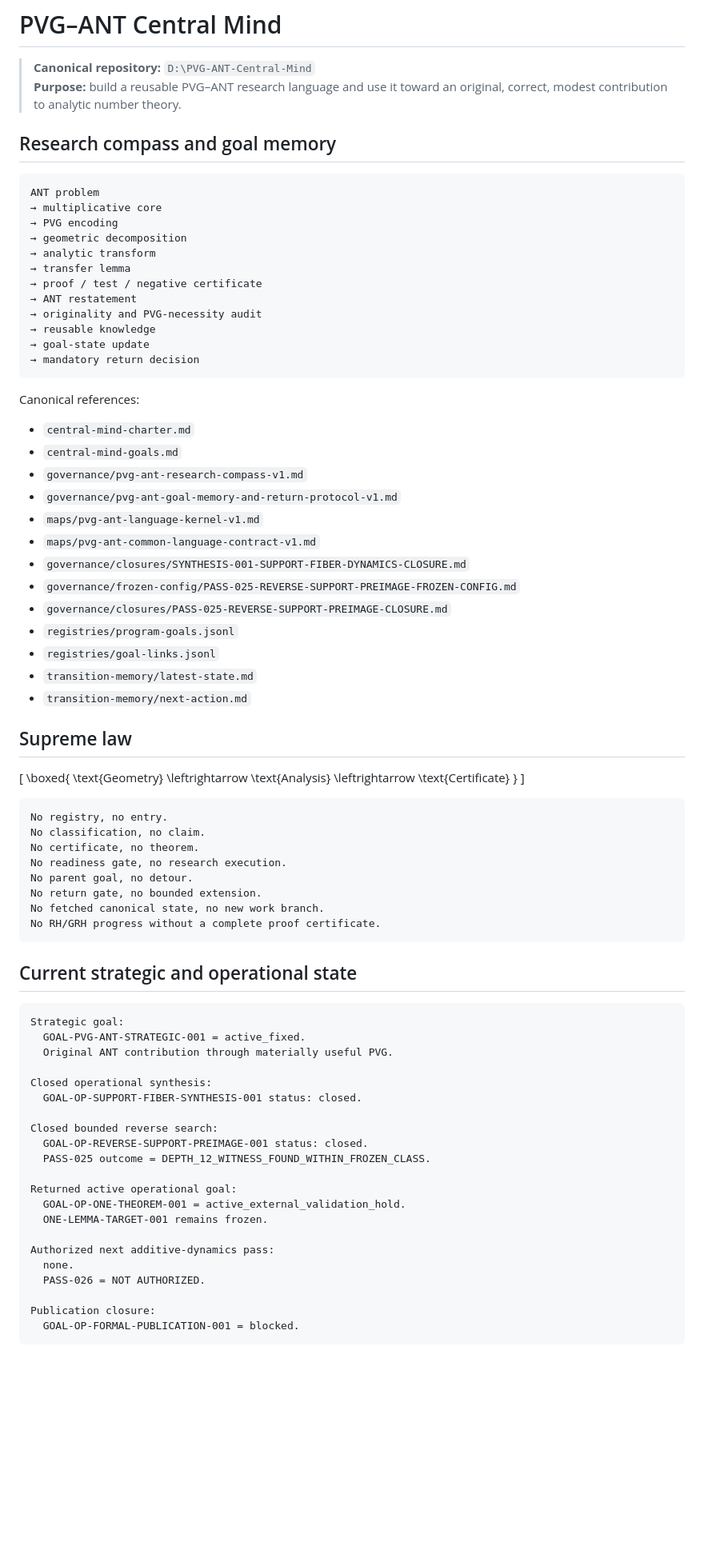
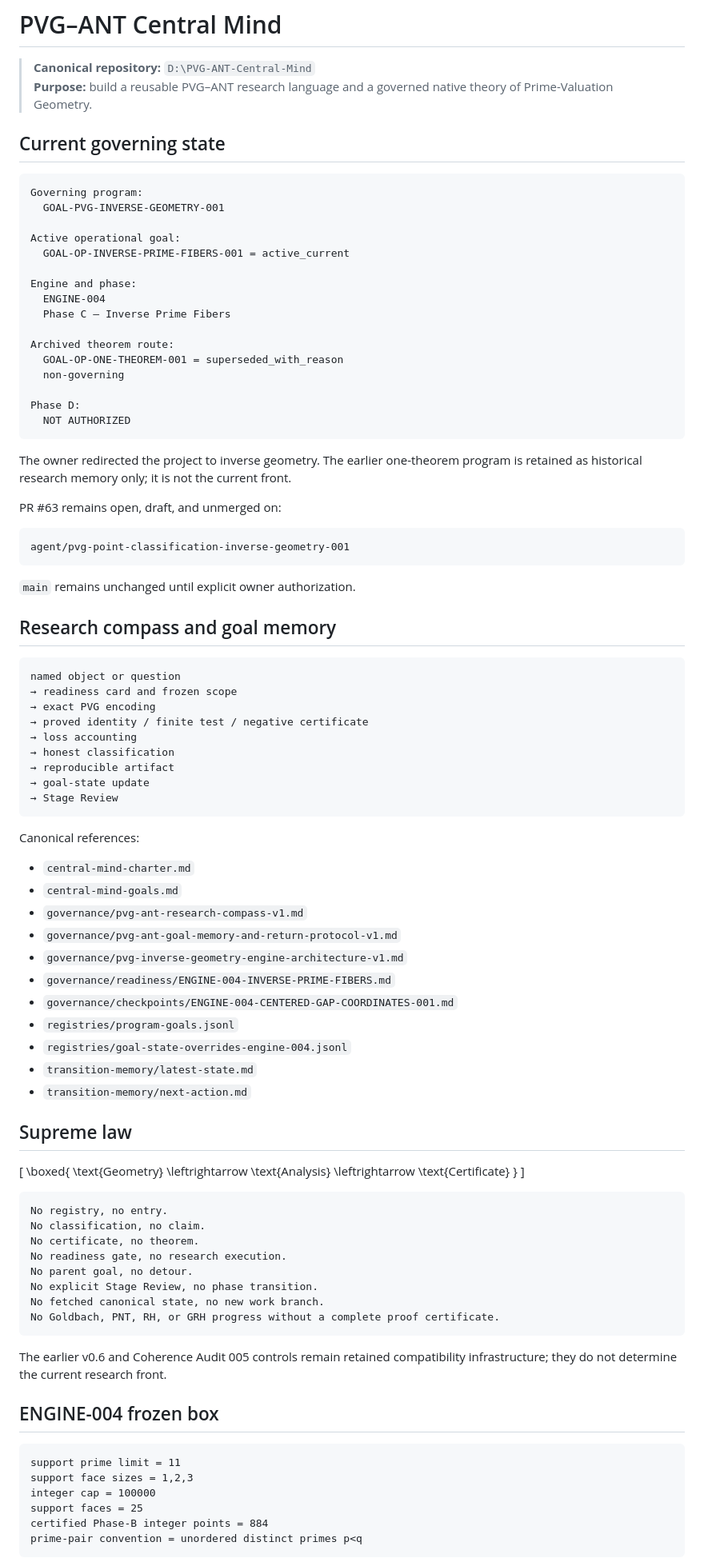
Before and after one commit to mesuef1974/PVG-ANT-Central-Mind, a Markdown page: README.md, the part around one of its changes. Shown at 80% size. Drawn GitHub-style; blank space fills up the shorter version.

Commit message:
Make README reflect governed ENGINE-004 state

````diff
--- a/README.md
+++ b/README.md
@@ -1,23 +1,51 @@
 # PVG–ANT Central Mind
 
 > **Canonical repository:** `D:\PVG-ANT-Central-Mind`
-> **Purpose:** build a reusable PVG–ANT research language and use it toward an original, correct, modest contribution to analytic number theory.
+> **Purpose:** build a reusable PVG–ANT research language and a governed native theory of Prime-Valuation Geometry.
+
+## Current governing state
+
+```text
+Governing program:
+  GOAL-PVG-INVERSE-GEOMETRY-001
+
+Active operational goal:
+  GOAL-OP-INVERSE-PRIME-FIBERS-001 = active_current
+
+Engine and phase:
+  ENGINE-004
+  Phase C — Inverse Prime Fibers
+
+Archived theorem route:
+  GOAL-OP-ONE-THEOREM-001 = superseded_with_reason
+  non-governing
+
+Phase D:
+  NOT AUTHORIZED
+```
+
+The owner redirected the project to inverse geometry. The earlier one-theorem program is retained as historical research memory only; it is not the current front.
+
+PR #63 remains open, draft, and unmerged on:
+
+```text
+agent/pvg-point-classification-inverse-geometry-001
+```
+
+`main` remains unchanged until explicit owner authorization.
 
 ## Research compass and goal memory
 
 ```text
-ANT problem
-→ multiplicative core
-→ PVG encoding
-→ geometric decomposition
-→ analytic transform
-→ transfer lemma
-→ proof / test / negative certificate
-→ ANT restatement
-→ originality and PVG-necessity audit
-→ reusable knowledge
+named object or question
+→ readiness card and frozen scope
+→ exact PVG encoding
+→ proved identity / finite test / negative certificate
+→ loss accounting
+→ honest classification
+→ reproducible artifact
 → goal-state update
-→ mandatory return decision
+→ Stage Review
 ```
 
 Canonical references:
@@ -26,13 +54,11 @@ Canonical references:
 - `central-mind-goals.md`
 - `governance/pvg-ant-research-compass-v1.md`
 - `governance/pvg-ant-goal-memory-and-return-protocol-v1.md`
-- `maps/pvg-ant-language-kernel-v1.md`
-- `maps/pvg-ant-common-language-contract-v1.md`
-- `governance/closures/SYNTHESIS-001-SUPPORT-FIBER-DYNAMICS-CLOSURE.md`
-- `governance/frozen-config/PASS-025-REVERSE-SUPPORT-PREIMAGE-FROZEN-CONFIG.md`
-- `governance/closures/PASS-025-REVERSE-SUPPORT-PREIMAGE-CLOSURE.md`
+- `governance/pvg-inverse-geometry-engine-architecture-v1.md`
+- `governance/readiness/ENGINE-004-INVERSE-PRIME-FIBERS.md`
+- `governance/checkpoints/ENGINE-004-CENTERED-GAP-COORDINATES-001.md`
 - `registries/program-goals.jsonl`
-- `registries/goal-links.jsonl`
+- `registries/goal-state-overrides-engine-004.jsonl`
 - `transition-memory/latest-state.md`
 - `transition-memory/next-action.md`
 
@@ -54,34 +80,21 @@ No classification, no claim.
 No certificate, no theorem.
 No readiness gate, no research execution.
 No parent goal, no detour.
-No return gate, no bounded extension.
+No explicit Stage Review, no phase transition.
 No fetched canonical state, no new work branch.
-No RH/GRH progress without a complete proof certificate.
+No Goldbach, PNT, RH, or GRH progress without a complete proof certificate.
 ```
 
-## Current strategic and operational state
+The earlier v0.6 and Coherence Audit 005 controls remain retained compatibility infrastructure; they do not determine the current research front.
+
+## ENGINE-004 frozen box
 
 ```text
-Strategic goal:
-  GOAL-PVG-ANT-STRATEGIC-001 = active_fixed.
-  Original ANT contribution through materially useful PVG.
-
-Closed operational synthesis:
-  GOAL-OP-SUPPORT-FIBER-SYNTHESIS-001 status: closed.
-
-Closed bounded reverse search:
-  GOAL-OP-REVERSE-SUPPORT-PREIMAGE-001 status: closed.
-  PASS-025 outcome = DEPTH_12_WITNESS_FOUND_WITHIN_FROZEN_CLASS.
-
-Returned active operational goal:
-  GOAL-OP-ONE-THEOREM-001 = active_external_validation_hold.
-  ONE-LEMMA-TARGET-001 remains frozen.
-
-Authorized next additive-dynamics pass:
-  none.
-  PASS-026 = NOT AUTHORIZED.
-
-Publication closure:
-  GOAL-OP-FORMAL-PUBLICATION-001 = blocked.
+support prime limit = 11
+support face sizes = 1,2,3
+integer cap = 100000
+support faces = 25
+certified Phase-B integer points = 884
+prime-pair convention = unordered distinct primes p<q
 ```
 
````
Also changed, not shown: other parts of README.md (+102 -200 lines).
